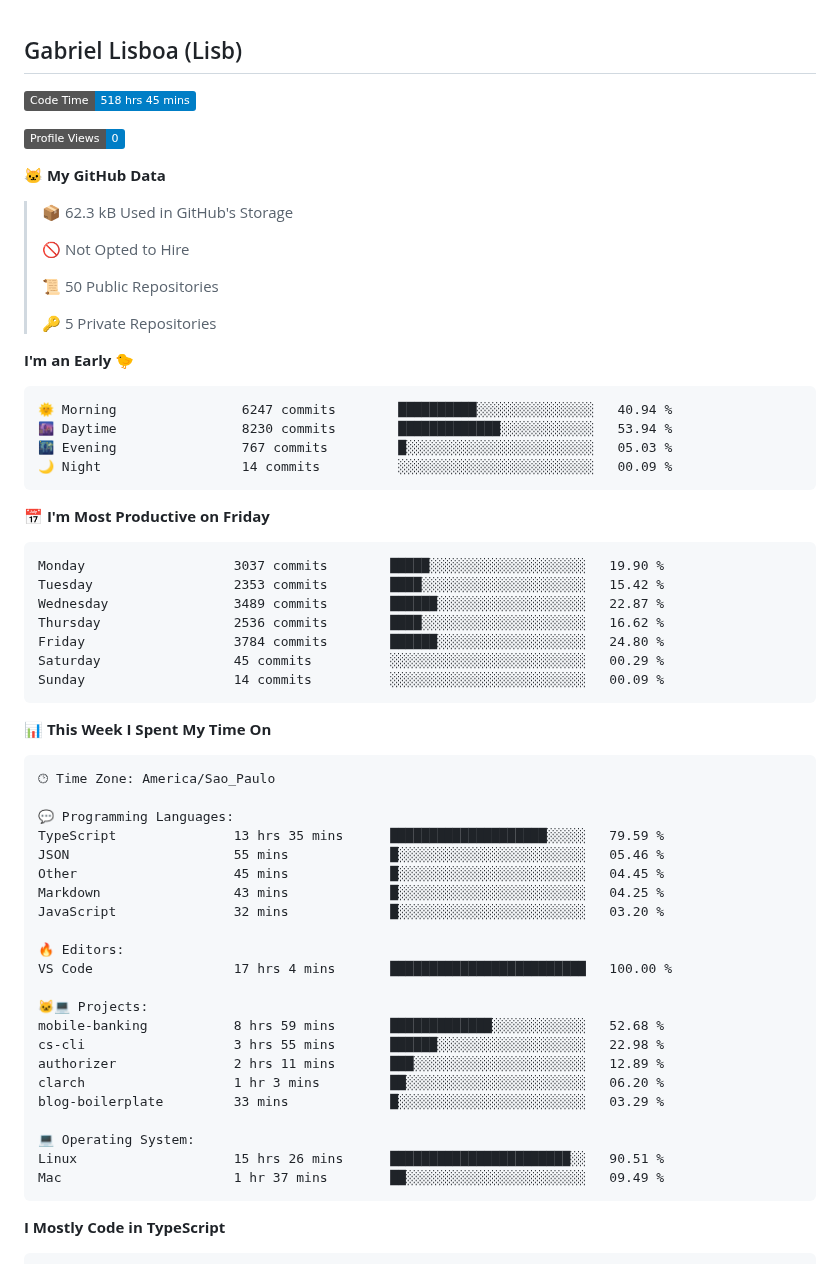
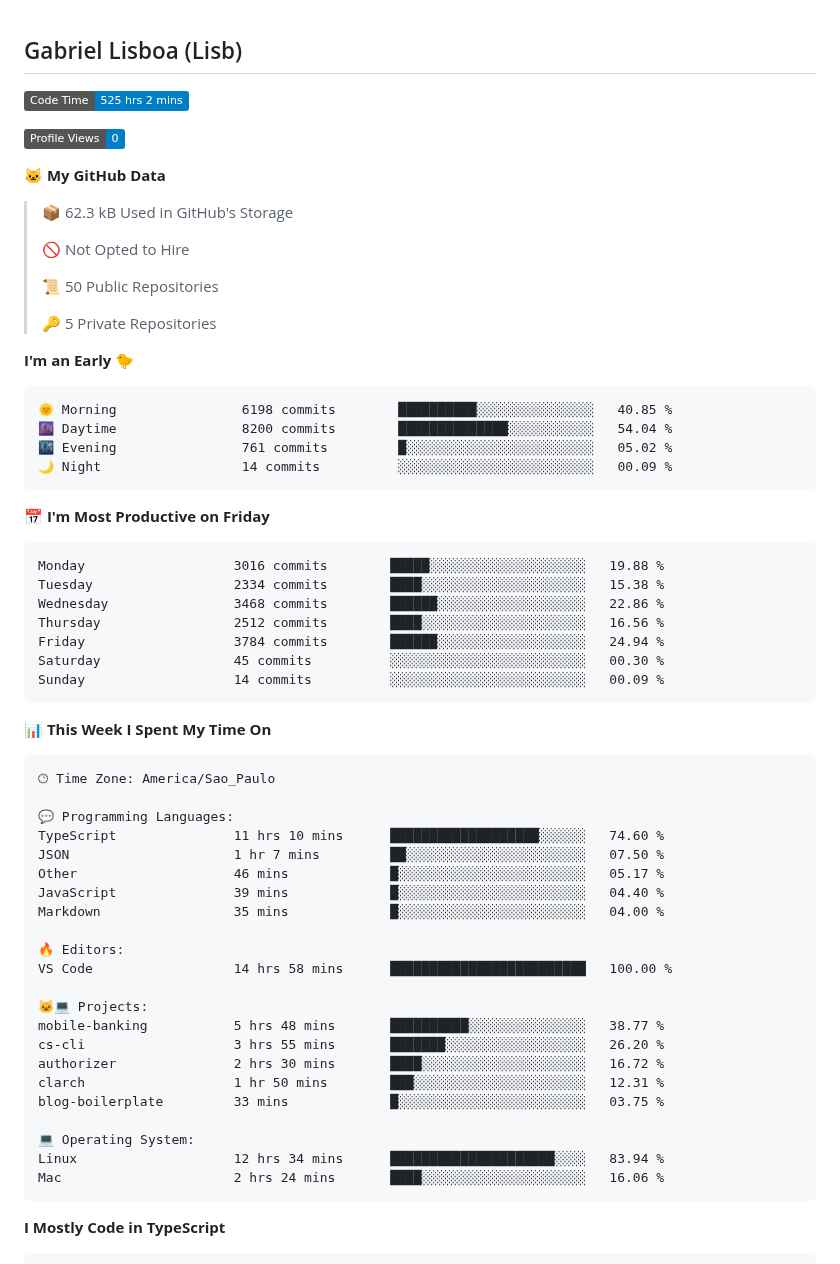
Before and after one commit to tenlisboa/tenlisboa, a Markdown page: README.md, the part around one of its changes. Rendered like a GitHub page; badges without logos.

Commit message:
Updated with Dev Metrics

````diff
--- a/README.md
+++ b/README.md
@@ -1,7 +1,7 @@
 ## Gabriel Lisboa (Lisb)
 
 <!--START_SECTION:waka-->
-![Code Time](http://img.shields.io/badge/Code%20Time-518%20hrs%2045%20mins-blue)
+![Code Time](http://img.shields.io/badge/Code%20Time-525%20hrs%202%20mins-blue)
 
 ![Profile Views](http://img.shields.io/badge/Profile%20Views-0-blue)
 
@@ -18,20 +18,20 @@
 **I'm an Early 🐤**
 
 ```text
-🌞 Morning                6247 commits        ██████████░░░░░░░░░░░░░░░   40.94 %
-🌆 Daytime                8230 commits        █████████████░░░░░░░░░░░░   53.94 %
-🌃 Evening                767 commits         █░░░░░░░░░░░░░░░░░░░░░░░░   05.03 %
+🌞 Morning                6198 commits        ██████████░░░░░░░░░░░░░░░   40.85 %
+🌆 Daytime                8200 commits        ██████████████░░░░░░░░░░░   54.04 %
+🌃 Evening                761 commits         █░░░░░░░░░░░░░░░░░░░░░░░░   05.02 %
 🌙 Night                  14 commits          ░░░░░░░░░░░░░░░░░░░░░░░░░   00.09 %
 ```
 📅 **I'm Most Productive on Friday**
 
 ```text
-Monday                   3037 commits        █████░░░░░░░░░░░░░░░░░░░░   19.90 %
-Tuesday                  2353 commits        ████░░░░░░░░░░░░░░░░░░░░░   15.42 %
-Wednesday                3489 commits        ██████░░░░░░░░░░░░░░░░░░░   22.87 %
-Thursday                 2536 commits        ████░░░░░░░░░░░░░░░░░░░░░   16.62 %
-Friday                   3784 commits        ██████░░░░░░░░░░░░░░░░░░░   24.80 %
-Saturday                 45 commits          ░░░░░░░░░░░░░░░░░░░░░░░░░   00.29 %
+Monday                   3016 commits        █████░░░░░░░░░░░░░░░░░░░░   19.88 %
+Tuesday                  2334 commits        ████░░░░░░░░░░░░░░░░░░░░░   15.38 %
+Wednesday                3468 commits        ██████░░░░░░░░░░░░░░░░░░░   22.86 %
+Thursday                 2512 commits        ████░░░░░░░░░░░░░░░░░░░░░   16.56 %
+Friday                   3784 commits        ██████░░░░░░░░░░░░░░░░░░░   24.94 %
+Saturday                 45 commits          ░░░░░░░░░░░░░░░░░░░░░░░░░   00.30 %
 Sunday                   14 commits          ░░░░░░░░░░░░░░░░░░░░░░░░░   00.09 %
 ```
 
@@ -42,25 +42,25 @@ Sunday                   14 commits          ░░░░░░░░░░░
 🕑︎ Time Zone: America/Sao_Paulo
 
 💬 Programming Languages:
-TypeScript               13 hrs 35 mins      ████████████████████░░░░░   79.59 %
-JSON                     55 mins             █░░░░░░░░░░░░░░░░░░░░░░░░   05.46 %
-Other                    45 mins             █░░░░░░░░░░░░░░░░░░░░░░░░   04.45 %
-Markdown                 43 mins             █░░░░░░░░░░░░░░░░░░░░░░░░   04.25 %
-JavaScript               32 mins             █░░░░░░░░░░░░░░░░░░░░░░░░   03.20 %
+TypeScript               11 hrs 10 mins      ███████████████████░░░░░░   74.60 %
+JSON                     1 hr 7 mins         ██░░░░░░░░░░░░░░░░░░░░░░░   07.50 %
+Other                    46 mins             █░░░░░░░░░░░░░░░░░░░░░░░░   05.17 %
+JavaScript               39 mins             █░░░░░░░░░░░░░░░░░░░░░░░░   04.40 %
+Markdown                 35 mins             █░░░░░░░░░░░░░░░░░░░░░░░░   04.00 %
 
 🔥 Editors:
-VS Code                  17 hrs 4 mins       █████████████████████████   100.00 %
+VS Code                  14 hrs 58 mins      █████████████████████████   100.00 %
 
 🐱‍💻 Projects:
-mobile-banking           8 hrs 59 mins       █████████████░░░░░░░░░░░░   52.68 %
-cs-cli                   3 hrs 55 mins       ██████░░░░░░░░░░░░░░░░░░░   22.98 %
-authorizer               2 hrs 11 mins       ███░░░░░░░░░░░░░░░░░░░░░░   12.89 %
-clarch                   1 hr 3 mins         ██░░░░░░░░░░░░░░░░░░░░░░░   06.20 %
-blog-boilerplate         33 mins             █░░░░░░░░░░░░░░░░░░░░░░░░   03.29 %
+mobile-banking           5 hrs 48 mins       ██████████░░░░░░░░░░░░░░░   38.77 %
+cs-cli                   3 hrs 55 mins       ███████░░░░░░░░░░░░░░░░░░   26.20 %
+authorizer               2 hrs 30 mins       ████░░░░░░░░░░░░░░░░░░░░░   16.72 %
+clarch                   1 hr 50 mins        ███░░░░░░░░░░░░░░░░░░░░░░   12.31 %
+blog-boilerplate         33 mins             █░░░░░░░░░░░░░░░░░░░░░░░░   03.75 %
 
 💻 Operating System:
-Linux                    15 hrs 26 mins      ███████████████████████░░   90.51 %
-Mac                      1 hr 37 mins        ██░░░░░░░░░░░░░░░░░░░░░░░   09.49 %
+Linux                    12 hrs 34 mins      █████████████████████░░░░   83.94 %
+Mac                      2 hrs 24 mins       ████░░░░░░░░░░░░░░░░░░░░░   16.06 %
 ```
 
 **I Mostly Code in TypeScript**
````
Also changed, not shown: other parts of README.md (+1 -1 lines), assets/bar_graph.png.
